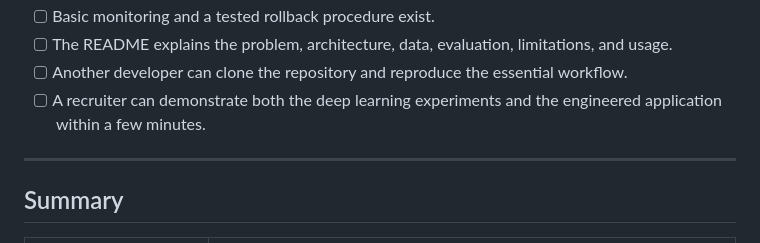
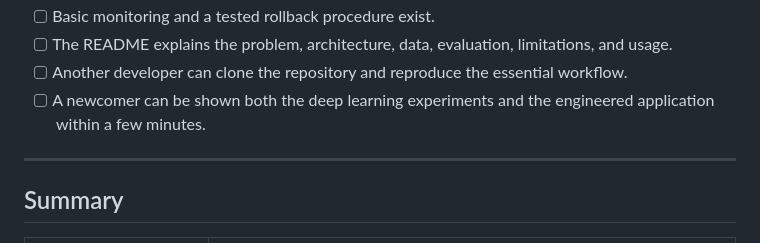
Before and after one commit to professor3333/passagewatch, a Markdown page: docs/design.md, the part around the change. Rendered like a GitHub page.

Commit message:
Reword Definition of Done demo criterion

```diff
--- a/docs/design.md
+++ b/docs/design.md
@@ -958,7 +958,7 @@ The project is complete when you can demonstrate all of the following:
 - [ ] Basic monitoring and a tested rollback procedure exist.
 - [ ] The README explains the problem, architecture, data, evaluation, limitations, and usage.
 - [ ] Another developer can clone the repository and reproduce the essential workflow.
-- [ ] A recruiter can demonstrate both the deep learning experiments and the engineered application within a few minutes.
+- [ ] A newcomer can be shown both the deep learning experiments and the engineered application within a few minutes.
 
 ---
 
```
